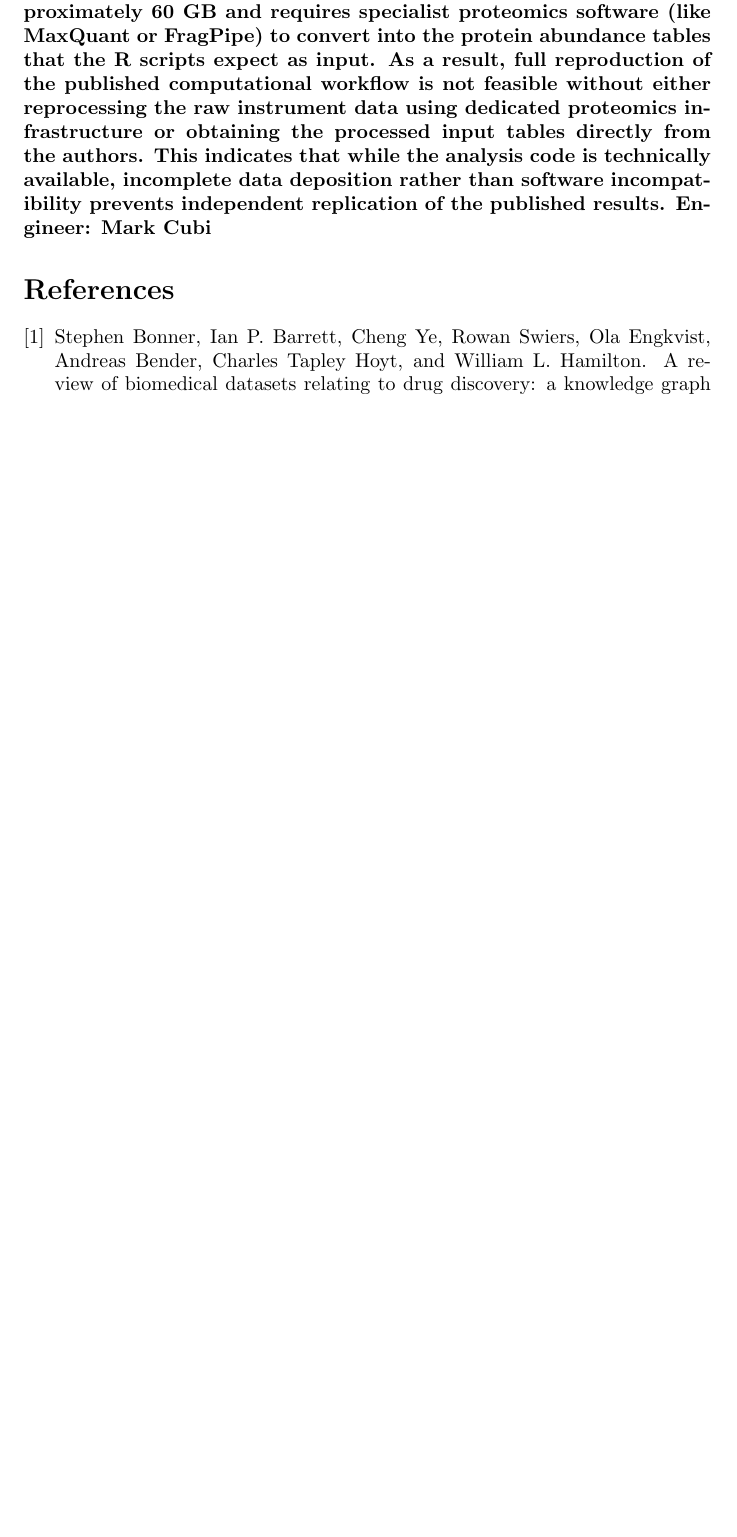
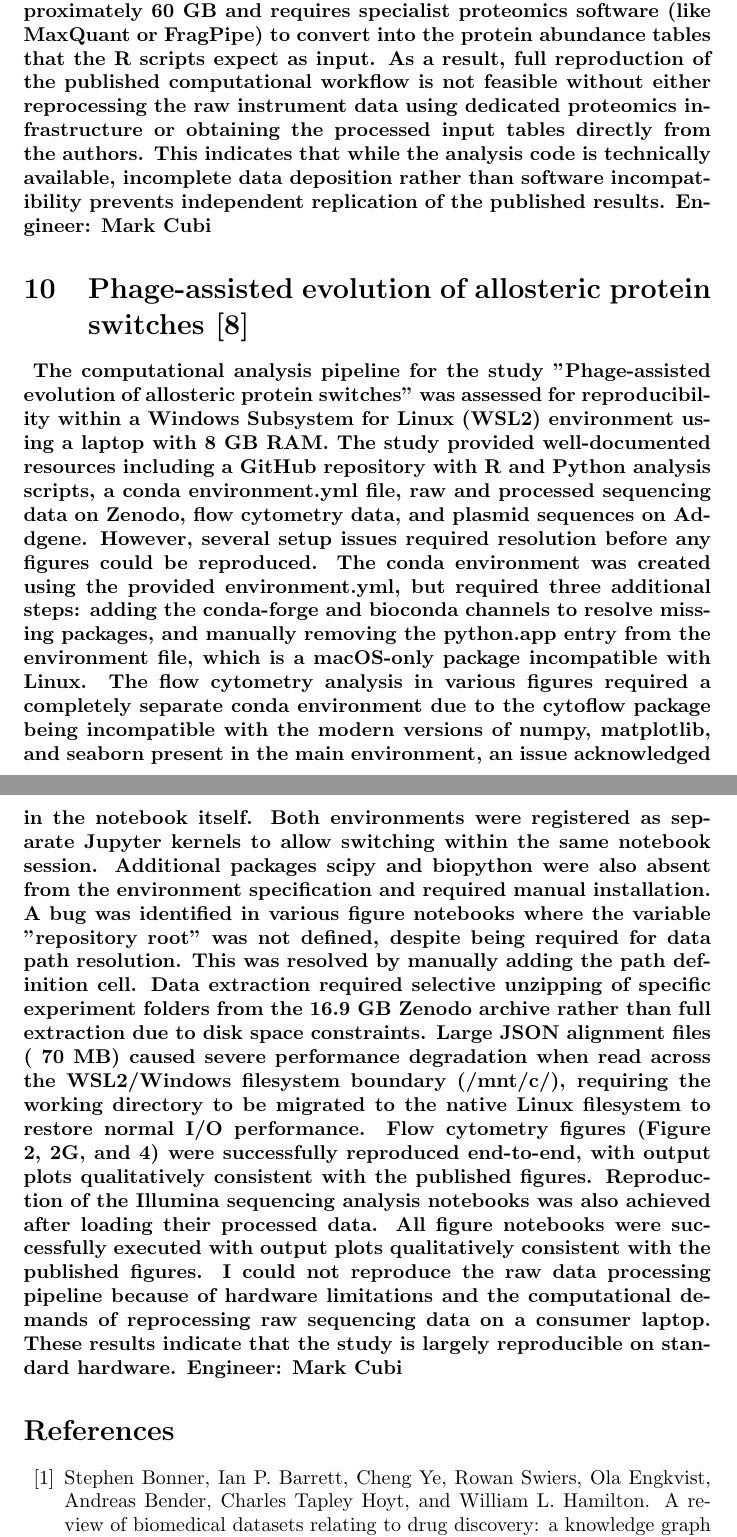
Before and after one commit to marmark88/group_1_repo, a LaTeX document (group_project/engineer_1.tex): part of page 4 of 5 before the commit and two parts of pages 4 and 5 of 6 after it, the two joined at a grey line, cut so that both start at the same text, the shorter picture padded with empty space. Compiled offline with pdfLaTeX.

Commit message:
Implementation report for Phage-assisted Evolution Study

```diff
--- a/group_project/engineer_1.tex
+++ b/group_project/engineer_1.tex
@@ -63,6 +63,14 @@ This is a survey paper, and the github looks to only demonstrate the pipeline fo
      The analysis code is publicly available on GitHub as a set of R scripts, and a Zenodo repository is referenced as containing the data behind the figures. However, upon inspection, the Zenodo record contains only a mirror of the GitHub scripts and no processed data files. The raw mass spectrometry data deposited on PRIDE totals approximately 60 GB and requires specialist proteomics software (like MaxQuant or FragPipe) to convert into the protein abundance tables that the R scripts expect as input. As a result, full reproduction of the published computational workflow is not feasible without either reprocessing the raw instrument data using dedicated proteomics infrastructure or obtaining the processed input tables directly from the authors. This indicates that while the analysis code is technically available, incomplete data deposition rather than software incompatibility prevents independent replication of the published results. Engineer: Mark Cubi
 }
 
+\section{Phage-assisted evolution of allosteric protein switches \cite{Southern2026}}
+
+\paragraph{
+The computational analysis pipeline for the study "Phage-assisted evolution of allosteric protein switches" was assessed for reproducibility within a Windows Subsystem for Linux (WSL2) environment using a laptop with 8 GB RAM. The study provided well-documented resources including a GitHub repository with R and Python analysis scripts, a conda environment.yml file, raw and processed sequencing data on Zenodo, flow cytometry data, and plasmid sequences on Addgene. However, several setup issues required resolution before any figures could be reproduced.
+The conda environment was created using the provided environment.yml, but required three additional steps: adding the conda-forge and bioconda channels to resolve missing packages, and manually removing the python.app entry from the environment file, which is a macOS-only package incompatible with Linux. The flow cytometry analysis in various figures required a completely separate conda environment due to the cytoflow package being incompatible with the modern versions of numpy, matplotlib, and seaborn present in the main environment, an issue acknowledged in the notebook itself. Both environments were registered as separate Jupyter kernels to allow switching within the same notebook session. Additional packages scipy and biopython were also absent from the environment specification and required manual installation. A bug was identified in various figure notebooks where the variable "repository root" was not defined, despite being required for data path resolution. This was resolved by manually adding the path definition cell.
+Data extraction required selective unzipping of specific experiment folders from the 16.9 GB Zenodo archive rather than full extraction due to disk space constraints. Large JSON alignment files (~70 MB) caused severe performance degradation when read across the WSL2/Windows filesystem boundary (/mnt/c/), requiring the working directory to be migrated to the native Linux filesystem to restore normal I/O performance.
+Flow cytometry figures (Figure 2, 2G, and 4) were successfully reproduced end-to-end, with output plots qualitatively consistent with the published figures. Reproduction of the Illumina sequencing analysis notebooks was also achieved after loading their processed data. All figure notebooks were successfully executed with output plots qualitatively consistent with the published figures. I could not reproduce the raw data processing pipeline because of hardware limitations and the computational demands of reprocessing raw sequencing data on a consumer laptop. These results indicate that the study is largely reproducible on standard hardware. Engineer: Mark Cubi}
+
 \bibliographystyle{plain}
 \bibliography{Biologist_1}
 
```
